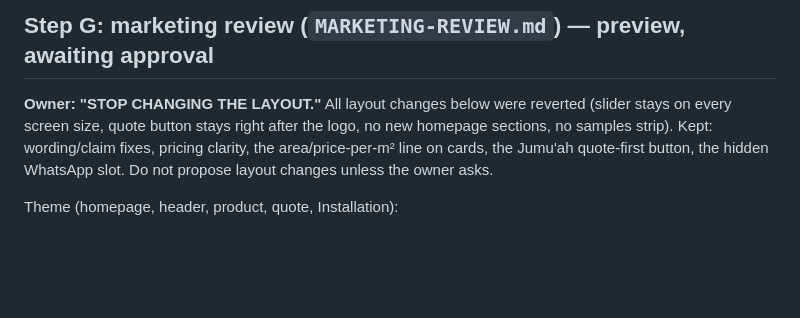
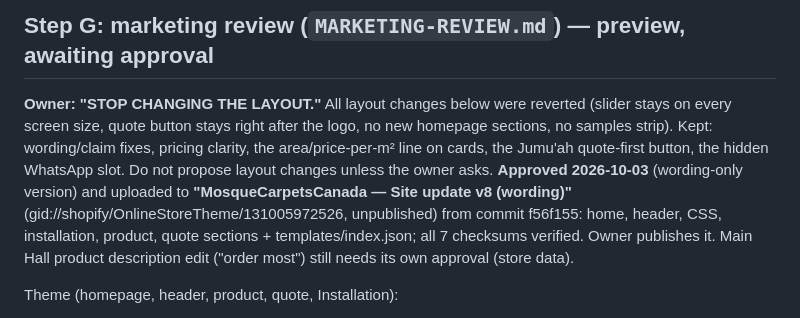
Before and after one commit to abdopotato/Claude-, a Markdown page: CHANGE-PLAN.md, the part around the change. GitHub-like rendering; blank space fills up the shorter version.

Commit message:
Record v8 (wording) upload; upload one file per call
Co-Authored-By: Claude Opus 5.5 <noreply@anthropic.com>
Claude-Session: https://claude.ai/code/session_01PzvNP8taBEbNow6tuZd8Hp

```diff
--- a/CHANGE-PLAN.md
+++ b/CHANGE-PLAN.md
@@ -105,6 +105,10 @@ Changed: `sections/mosque-installation.liquid`, `sections/mosque-footer.liquid`.
 quote button stays right after the logo, no new homepage sections, no samples strip). Kept: wording/claim fixes,
 pricing clarity, the area/price-per-m² line on cards, the Jumu'ah quote-first button, the hidden WhatsApp slot.
 Do not propose layout changes unless the owner asks.
+**Approved 2026-10-03** (wording-only version) and uploaded to **"MosqueCarpetsCanada — Site update v8 (wording)"**
+(gid://shopify/OnlineStoreTheme/131005972526, unpublished) from commit f56f155: home, header, CSS, installation,
+product, quote sections + templates/index.json; all 7 checksums verified. Owner publishes it.
+Main Hall product description edit ("order most") still needs its own approval (store data).
 
 Theme (homepage, header, product, quote, Installation):
 - Copy edits from the review table: hero badge/heading (option A)/text, trust strip, sizes intro, three card
```
Also changed, not shown: CLAUDE.md (+2 -1 lines).
